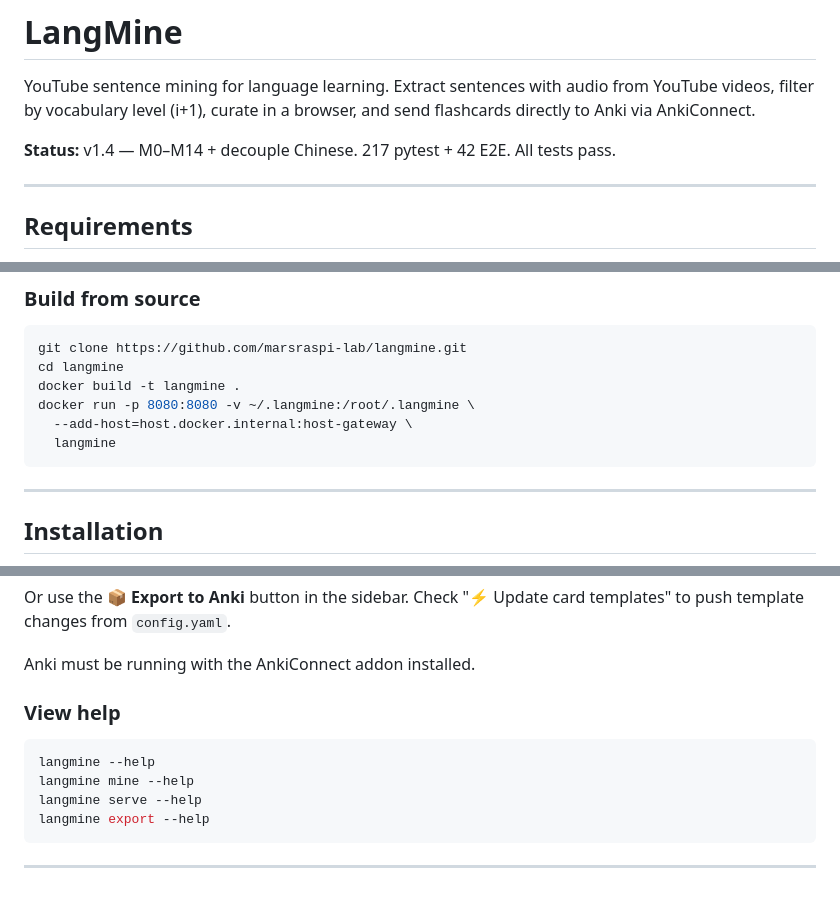
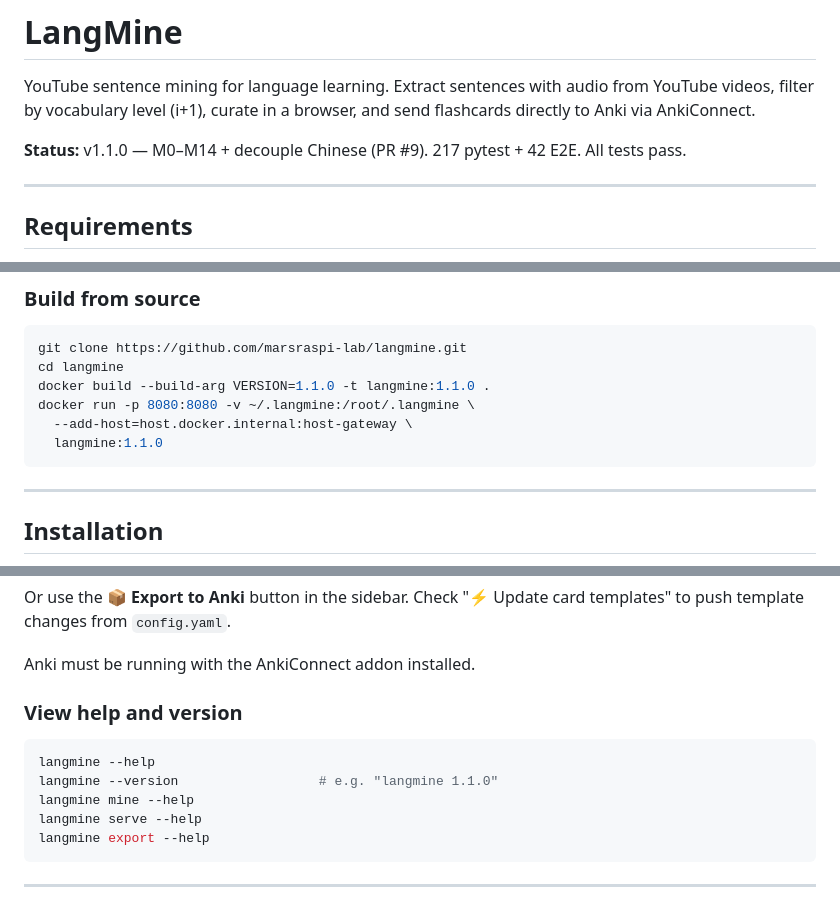
Before and after one commit to marsraspi-lab/langmine, a Markdown page: README.md, 3 parts joined by grey strips. Rendered like a GitHub page.

````diff
--- a/README.md
+++ b/README.md
@@ -2,7 +2,7 @@
 
 YouTube sentence mining for language learning. Extract sentences with audio from YouTube videos, filter by vocabulary level (i+1), curate in a browser, and send flashcards directly to Anki via AnkiConnect.
 
-**Status:** v1.4 — M0–M14 + decouple Chinese. 217 pytest + 42 E2E. All tests pass.
+**Status:** v1.1.0 — M0–M14 + decouple Chinese (PR #9). 217 pytest + 42 E2E. All tests pass.
 
 ---
 
@@ -66,10 +66,10 @@ for Mac/Windows provides `host.docker.internal` automatically).
 ```bash
 git clone https://github.com/marsraspi-lab/langmine.git
 cd langmine
-docker build -t langmine .
+docker build --build-arg VERSION=1.1.0 -t langmine:1.1.0 .
 docker run -p 8080:8080 -v ~/.langmine:/root/.langmine \
   --add-host=host.docker.internal:host-gateway \
-  langmine
+  langmine:1.1.0
 ```
 
 ---
@@ -129,10 +129,11 @@ Or use the **📦 Export to Anki** button in the sidebar. Check "⚡ Update card
 
 Anki must be running with the AnkiConnect addon installed.
 
-### View help
+### View help and version
 
 ```bash
 langmine --help
+langmine --version                  # e.g. "langmine 1.1.0"
 langmine mine --help
 langmine serve --help
 langmine export --help
````
Also changed, not shown: CONTRIBUTING.md (+9 -1 lines), HANDOFF.md (+22 -3 lines).
